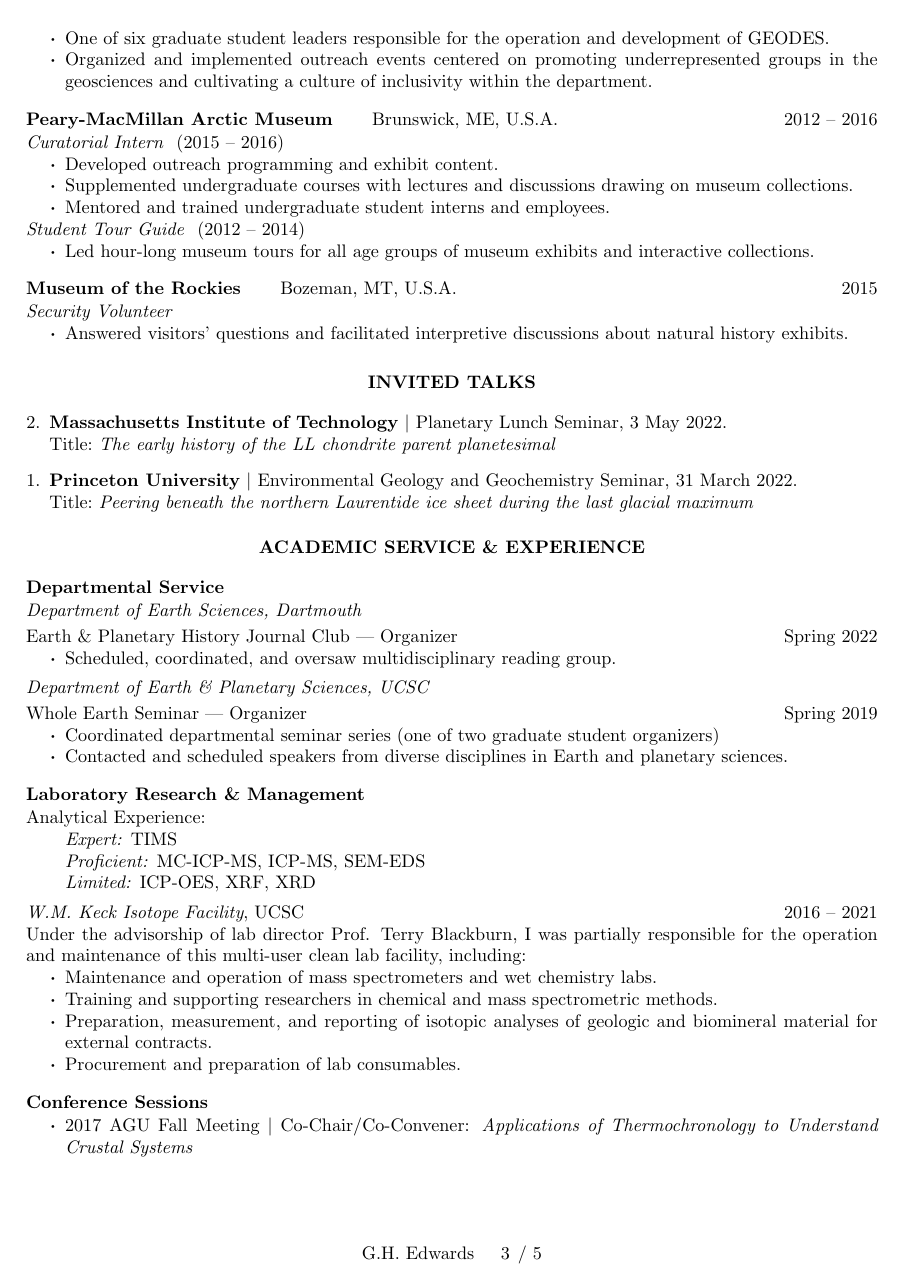
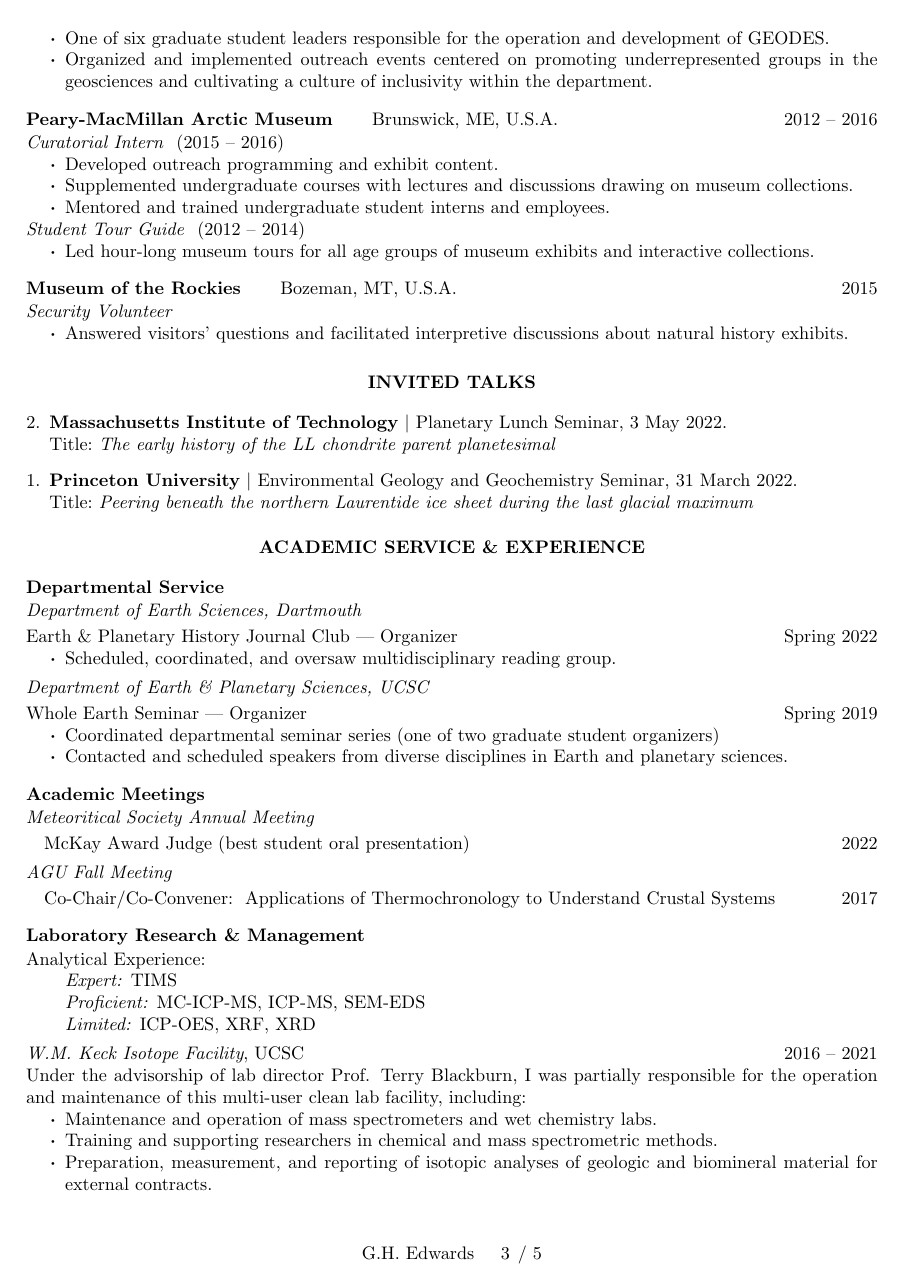
Before and after one commit to grahamedwards/CV, a LaTeX CV (Edwards_CV.tex): page 3 of 5. Compiled offline with pdfLaTeX.

Commit message:
add McKay award and reorganize Conference activities

```diff
--- a/Edwards_CV.tex
+++ b/Edwards_CV.tex
@@ -250,6 +247,13 @@ Whole Earth Seminar --- Organizer \hfill  Spring 2019
 	\item Contacted and scheduled speakers from diverse disciplines in Earth and planetary sciences.
 \end{itemize}
 
+\subsection*{\textbf{Academic Meetings}}
+\subsubsection*{Meteoritical Society Annual Meeting}
+	\par\quad McKay Award Judge (best student oral presentation) \hfill 2022
+
+\subsubsection*{AGU Fall Meeting}
+	\par\quad Co-Chair/Co-Convener:~~Applications of Thermochronology to Understand Crustal Systems \hfill 2017
+
 \subsection*{\textbf{Laboratory Research \& Management}}
 Analytical Experience:
 	\begin{itemize} [label={}]
@@ -265,11 +269,6 @@ Under the advisorship of lab director Prof. Terry Blackburn, I was partially res
 	\item Preparation, measurement, and reporting of isotopic analyses of geologic and biomineral material for external contracts.
 	\item Procurement and preparation of lab consumables.
 	\end{itemize}
-
-\subsection*{\textbf{Conference Sessions}}
-\begin{itemize}
-	\item 2017 AGU Fall Meeting $|$ Co-Chair/Co-Convener: \textit{Applications of Thermochronology to Understand Crustal Systems}
-\end{itemize}
 
 \vspace{2ex}
 \begin{hangparas}{5ex}{1}
```
Also changed, not shown: Edwards_CV.pdf, Edwards_CV.tex (11 more changed lines).
